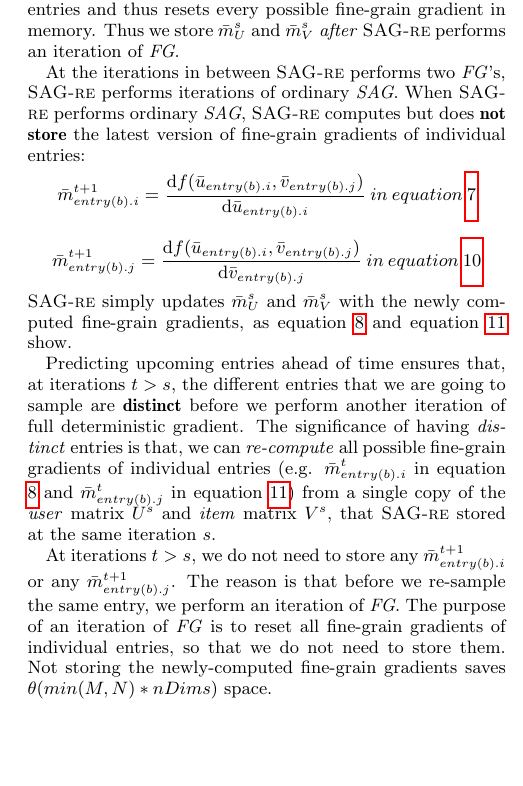
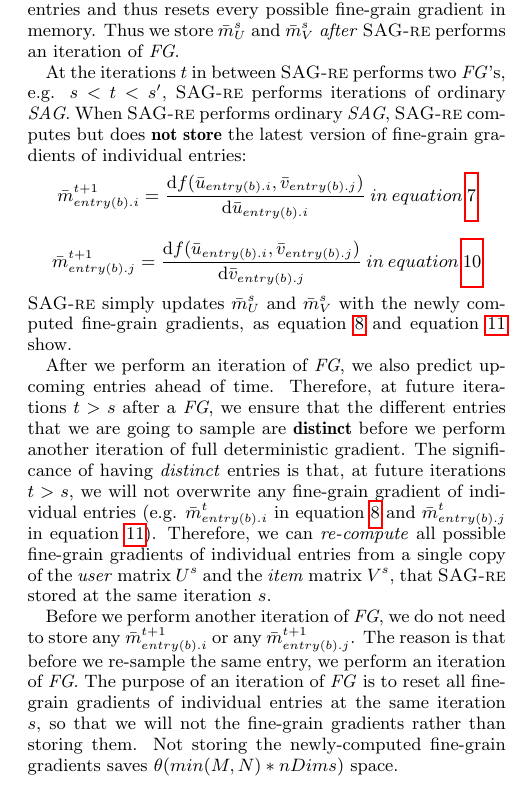
Before and after one commit to jamestklo/MatrixFactorizationMatlab, a LaTeX paper (paper/paper.tex, which reads paper/approach.tex): part of one column of page 5 of 6, cut so that both start at the same text, the shorter picture padded with empty space. Compiled offline with pdfLaTeX.

Commit message:
updated approach

```diff
--- a/paper/approach.tex
+++ b/paper/approach.tex
@@ -35,7 +35,7 @@ $\bar{m}_{U}^{s}$ and $\bar{m}_{V}^{s}$ are the direct outcome results of the fu
 The reason is that \emph{FG} samples all $N$ entries and thus resets every possible fine-grain gradient in memory.
 Thus we store $\bar{m}_{U}^{s}$ and $\bar{m}_{V}^{s}$ \emph{after} \tool performs an iteration of \emph{FG}.
 
-At the iterations in between \tool performs two \emph{FG}'s, \tool performs iterations of ordinary \emph{SAG}.
+At the iterations $t$ in between \tool performs two \emph{FG}'s, e.g. $s < t < s'$, \tool performs iterations of ordinary \emph{SAG}.
 When \tool performs ordinary \emph{SAG}, \tool computes but does \textbf{not store} the latest version of fine-grain gradients of individual entries:
 \[
 \bar{m}_{entry(b).i}^{t+1} = \frac{\text{d}f(\bar{u}_{entry(b).i}, \bar{v}_{entry(b).j})}{\text{d}\bar{u}_{entry(b).i}}\:in\:equation\:\ref{eq:sag_mi}
@@ -45,15 +45,18 @@ When \tool performs ordinary \emph{SAG}, \tool computes but does \textbf{not sto
 \]
 \tool simply updates $\bar{m}_{U}^{s}$ and $\bar{m}_{V}^{s}$ with the newly computed fine-grain gradients, as equation \ref{eq:sag_mu} and equation \ref{eq:sag_mv} show.
 
-Predicting upcoming entries ahead of time ensures that, at iterations $t > s$,
-the different entries that we are going to sample are \textbf{distinct} before we perform another iteration of full deterministic gradient.
-The significance of having \emph{distinct} entries is that, we can \emph{re-compute} all possible fine-grain gradients of individual entries
-(e.g. $\bar{m}_{entry(b).i}^{t}$ in equation \ref{eq:sag_mu} and $\bar{m}_{entry(b).j}^{t}$ in equation \ref{eq:sag_mv})
-from a single copy of the \emph{user} matrix $U^{s}$ and \emph{item} matrix $V^{s}$, that \tool stored at the same iteration $s$.
+After we perform an iteration of \emph{FG}, we also predict upcoming entries ahead of time.
+Therefore, at future iterations $t > s$ after a \emph{FG}, we ensure that the different entries that we are going to sample are \textbf{distinct} before we perform another iteration of full deterministic gradient.
+The significance of having \emph{distinct} entries is that, at future iterations $t > s$, we will not overwrite any fine-grain gradient of individual entries
+(e.g. $\bar{m}_{entry(b).i}^{t}$ in equation \ref{eq:sag_mu} and $\bar{m}_{entry(b).j}^{t}$ in equation \ref{eq:sag_mv}).
+Therefore, we can \emph{re-compute} all possible fine-grain gradients of individual entries
+from a single copy of the \emph{user} matrix $U^{s}$ and the \emph{item} matrix $V^{s}$,
+that \tool stored at the same iteration $s$.
 
-At iterations $t > s$, we do not need to store any $\bar{m}_{entry(b).i}^{t+1}$ or any $\bar{m}_{entry(b).j}^{t+1}$.
+Before we perform another iteration of \emph{FG}, we do not need to store any $\bar{m}_{entry(b).i}^{t+1}$ or any $\bar{m}_{entry(b).j}^{t+1}$.
 The reason is that before we re-sample the same entry, we perform an iteration of \emph{FG}.
-The purpose of an iteration of \emph{FG} is to reset all fine-grain gradients of individual entries, so that we do not need to store them.
+The purpose of an iteration of \emph{FG} is to reset all fine-grain gradients of individual entries at the same iteration $s$,
+so that we will not  the fine-grain gradients rather than storing them.
 Not storing the newly-computed fine-grain gradients saves $\theta(min(M,N)*nDims)$ space.
 
 
```
